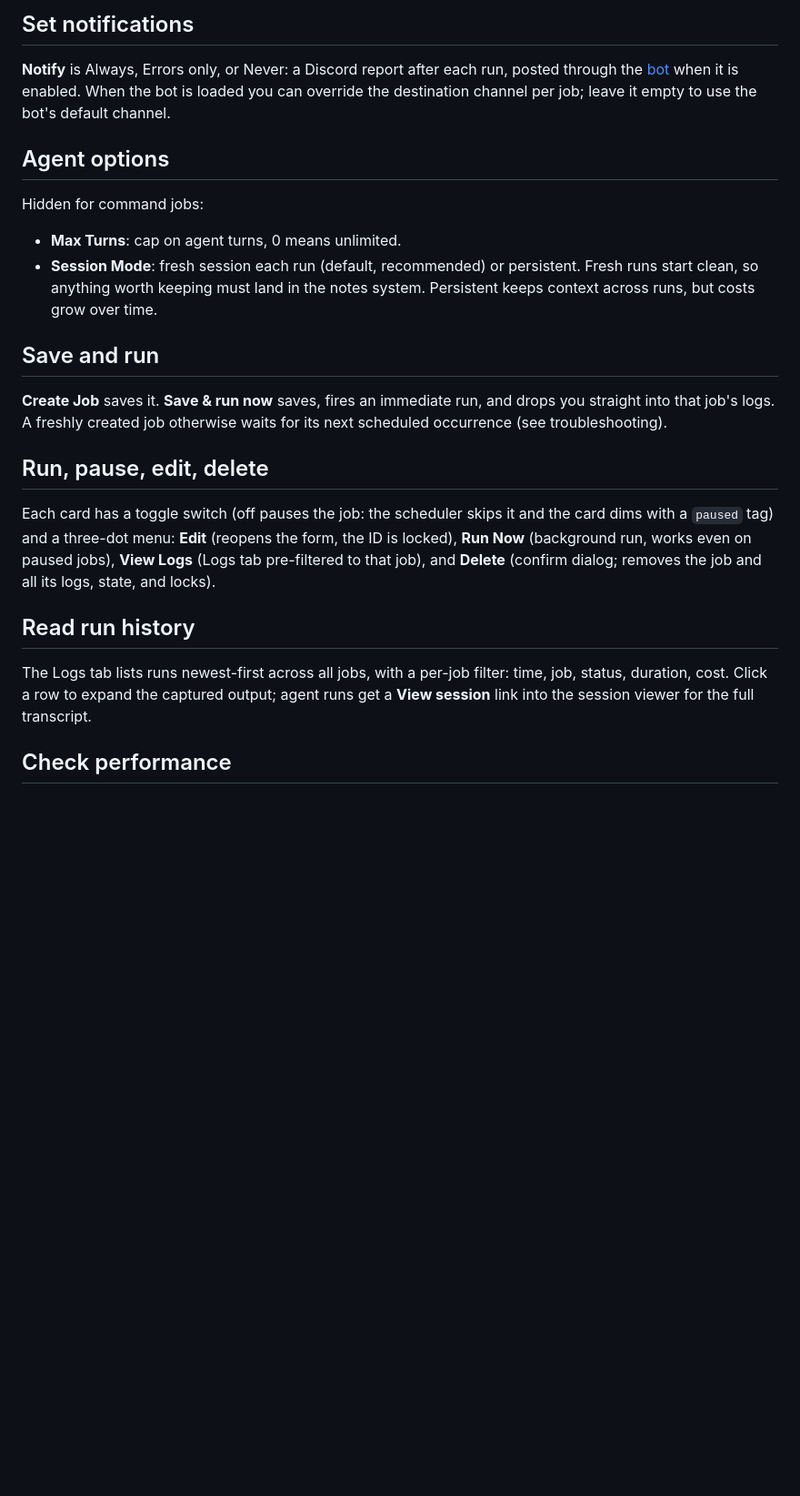
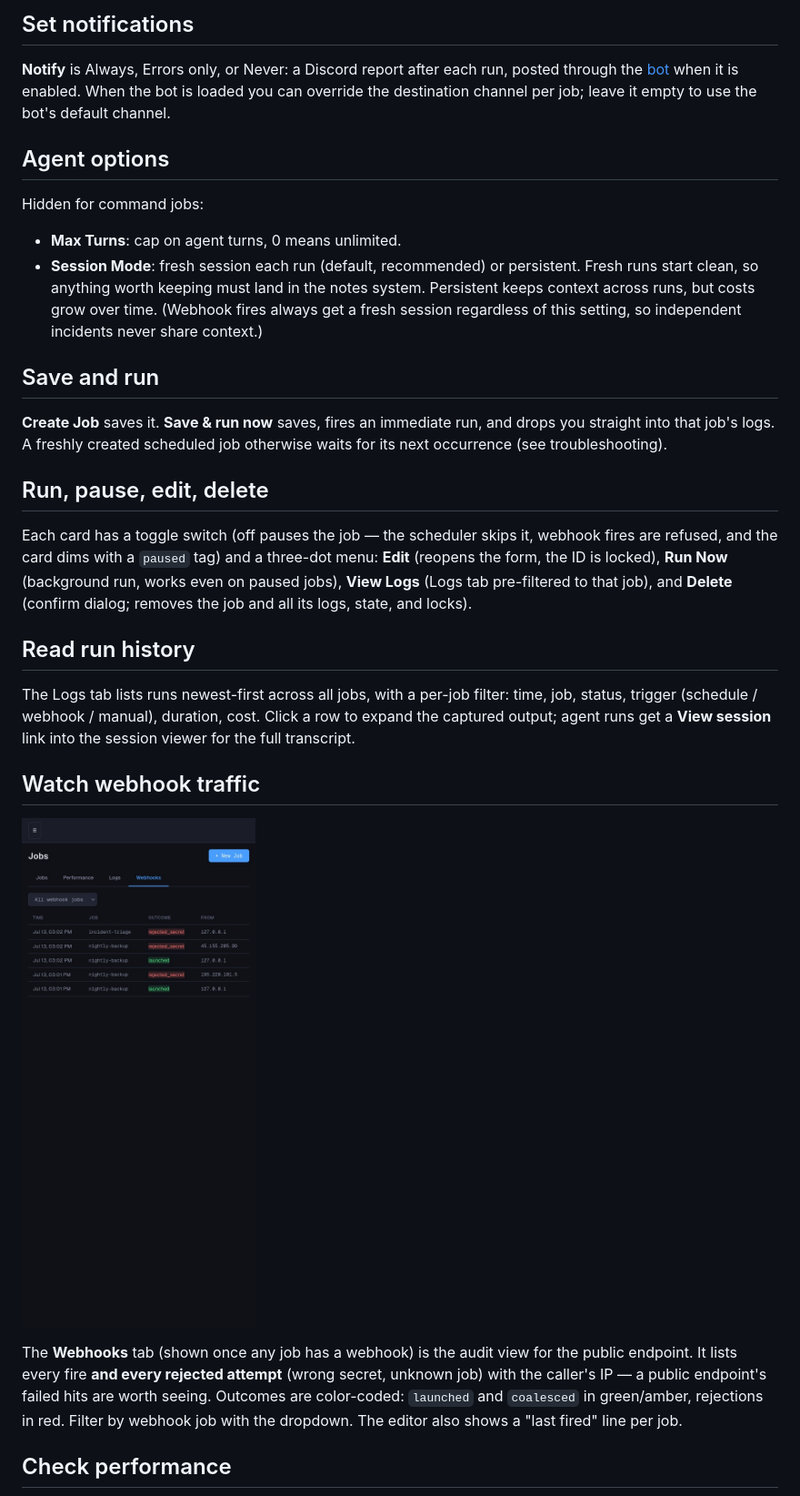
Before and after one commit to ArnaudValensi/merlin, a Markdown page: docs/jobs.md, the part around one of its changes. Shown at 91% size. Rendered like a GitHub page; pictures changed too: docs/jobs/phone-webhooks.jpg (added); blank space fills up the shorter version.

```diff
--- a/docs/jobs.md
+++ b/docs/jobs.md
@@ -57,8 +115,8 @@ at a project repo and it auto-loads that repo's `CLAUDE.md`.
 
 **Notify** is Always, Errors only, or Never: a Discord report after each
 run, posted through the [bot](bot.md) when it is enabled. When the bot is
-loaded you can override the destination channel per job; leave it empty
-to use the bot's default channel.
+loaded you can override the destination channel per job; leave it empty to
+use the bot's default channel.
 
 ## Agent options
 
@@ -66,31 +124,43 @@ Hidden for command jobs:
 
 - **Max Turns**: cap on agent turns, 0 means unlimited.
 - **Session Mode**: fresh session each run (default, recommended) or
-  persistent. Fresh runs start clean, so anything worth keeping must land
-  in the notes system. Persistent keeps context across runs, but costs
-  grow over time.
+  persistent. Fresh runs start clean, so anything worth keeping must land in
+  the notes system. Persistent keeps context across runs, but costs grow
+  over time. (Webhook fires always get a fresh session regardless of this
+  setting, so independent incidents never share context.)
 
 ## Save and run
 
-**Create Job** saves it. **Save & run now** saves, fires an immediate
-run, and drops you straight into that job's logs. A freshly created job
-otherwise waits for its next scheduled occurrence (see troubleshooting).
+**Create Job** saves it. **Save & run now** saves, fires an immediate run,
+and drops you straight into that job's logs. A freshly created scheduled job
+otherwise waits for its next occurrence (see troubleshooting).
 
 ## Run, pause, edit, delete
 
-Each card has a toggle switch (off pauses the job: the scheduler skips it
-and the card dims with a `paused` tag) and a three-dot menu: **Edit**
-(reopens the form, the ID is locked), **Run Now** (background run, works
-even on paused jobs), **View Logs** (Logs tab pre-filtered to that job),
-and **Delete** (confirm dialog; removes the job and all its logs, state,
-and locks).
+Each card has a toggle switch (off pauses the job — the scheduler skips it,
+webhook fires are refused, and the card dims with a `paused` tag) and a
+three-dot menu: **Edit** (reopens the form, the ID is locked), **Run Now**
+(background run, works even on paused jobs), **View Logs** (Logs tab
+pre-filtered to that job), and **Delete** (confirm dialog; removes the job
+and all its logs, state, and locks).
 
 ## Read run history
 
-The Logs tab lists runs newest-first across all jobs, with a per-job
-filter: time, job, status, duration, cost. Click a row to expand the
-captured output; agent runs get a **View session** link into the session
-viewer for the full transcript.
+The Logs tab lists runs newest-first across all jobs, with a per-job filter:
+time, job, status, trigger (schedule / webhook / manual), duration, cost.
+Click a row to expand the captured output; agent runs get a **View session**
+link into the session viewer for the full transcript.
+
+## Watch webhook traffic
+
+![The Webhooks tab: fires and rejected attempts](jobs/phone-webhooks.jpg)
+
+The **Webhooks** tab (shown once any job has a webhook) is the audit view
+for the public endpoint. It lists every fire **and every rejected attempt**
+(wrong secret, unknown job) with the caller's IP — a public endpoint's
+failed hits are worth seeing. Outcomes are color-coded: `launched` and
+`coalesced` in green/amber, rejections in red. Filter by webhook job with
+the dropdown. The editor also shows a "last fired" line per job.
 
 ## Check performance
 
```
Also changed, not shown: other parts of docs/jobs.md (+136 -116 lines), docs/jobs/phone-job-performance.jpg, docs/jobs/phone-jobs.jpg, docs/jobs/phone-webhook.jpg (added).
